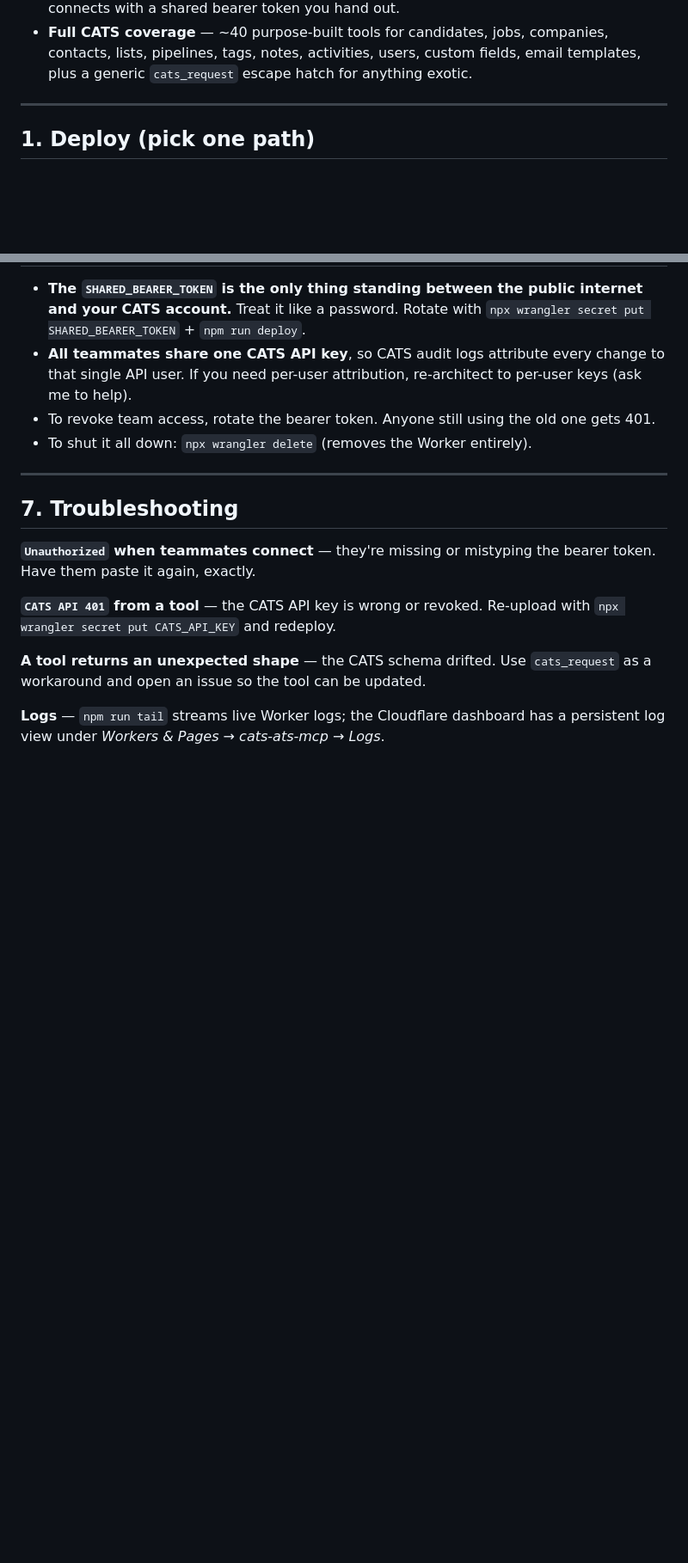
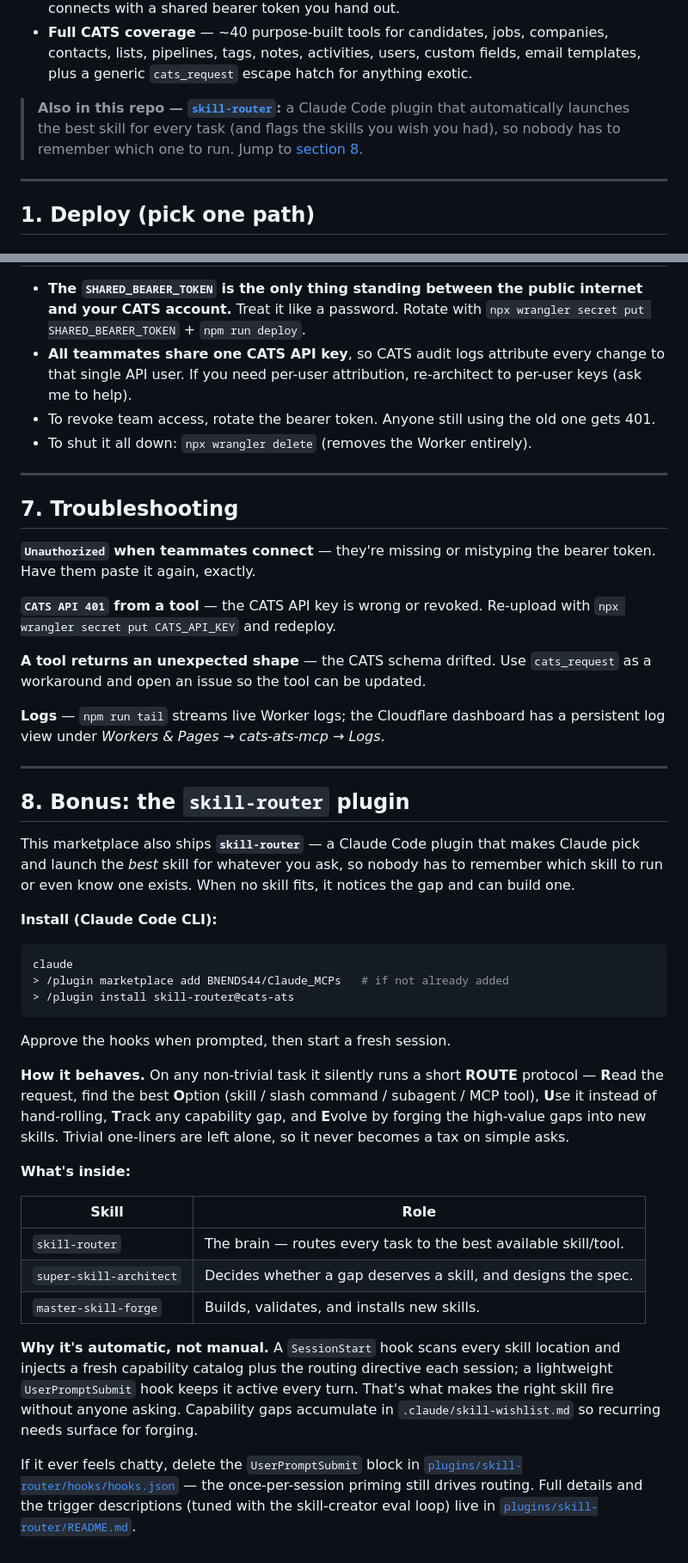
Before and after one commit to BNENDS44/Claude_MCPs, a Markdown page: README.md, 2 parts joined by grey strips. Shown at 86% size. GitHub-like rendering; blank space fills up the shorter version.

Commit message:
docs: add skill-router usage section to repo README
Adds a top-of-README pointer and a "Bonus: the skill-router plugin"
section so teammates discover the plugin — install steps, how the ROUTE
protocol behaves, the three skills, and how to quiet the per-turn hook.

Co-Authored-By: Claude Opus 4.8 <noreply@anthropic.com>
Claude-Session: https://claude.ai/code/session_019zEGQyABUsMCFzsu6Ts5dL

````diff
--- a/README.md
+++ b/README.md
@@ -12,6 +12,11 @@ that lets Claude (Desktop, Code, or the web app) drive your
   companies, contacts, lists, pipelines, tags, notes, activities, users,
   custom fields, email templates, plus a generic `cats_request` escape hatch
   for anything exotic.
+
+> **Also in this repo — [`skill-router`](#8-bonus-the-skill-router-plugin):** a
+> Claude Code plugin that automatically launches the best skill for every task
+> (and flags the skills you wish you had), so nobody has to remember which one to
+> run. Jump to [section 8](#8-bonus-the-skill-router-plugin).
 
 ---
 
@@ -201,3 +206,46 @@ Re-upload with `npx wrangler secret put CATS_API_KEY` and redeploy.
 
 **Logs** — `npm run tail` streams live Worker logs; the Cloudflare dashboard
 has a persistent log view under *Workers & Pages → cats-ats-mcp → Logs*.
+
+---
+
+## 8. Bonus: the `skill-router` plugin
+
+This marketplace also ships **`skill-router`** — a Claude Code plugin that makes
+Claude pick and launch the *best* skill for whatever you ask, so nobody has to
+remember which skill to run or even know one exists. When no skill fits, it
+notices the gap and can build one.
+
+**Install (Claude Code CLI):**
+```bash
+claude
+> /plugin marketplace add BNENDS44/Claude_MCPs   # if not already added
+> /plugin install skill-router@cats-ats
+```
+Approve the hooks when prompted, then start a fresh session.
+
+**How it behaves.** On any non-trivial task it silently runs a short **ROUTE**
+protocol — **R**ead the request, find the best **O**ption (skill / slash command /
+subagent / MCP tool), **U**se it instead of hand-rolling, **T**rack any capability
+gap, and **E**volve by forging the high-value gaps into new skills. Trivial
+one-liners are left alone, so it never becomes a tax on simple asks.
+
+**What's inside:**
+
+| Skill | Role |
+|---|---|
+| `skill-router` | The brain — routes every task to the best available skill/tool. |
+| `super-skill-architect` | Decides whether a gap deserves a skill, and designs the spec. |
+| `master-skill-forge` | Builds, validates, and installs new skills. |
+
+**Why it's automatic, not manual.** A `SessionStart` hook scans every skill
+location and injects a fresh capability catalog plus the routing directive each
+session; a lightweight `UserPromptSubmit` hook keeps it active every turn. That's
+what makes the right skill fire without anyone asking. Capability gaps accumulate
+in `.claude/skill-wishlist.md` so recurring needs surface for forging.
+
+If it ever feels chatty, delete the `UserPromptSubmit` block in
+[`plugins/skill-router/hooks/hooks.json`](plugins/skill-router/hooks/hooks.json) —
+the once-per-session priming still drives routing. Full details and the trigger
+descriptions (tuned with the skill-creator eval loop) live in
+[`plugins/skill-router/README.md`](plugins/skill-router/README.md).
````
